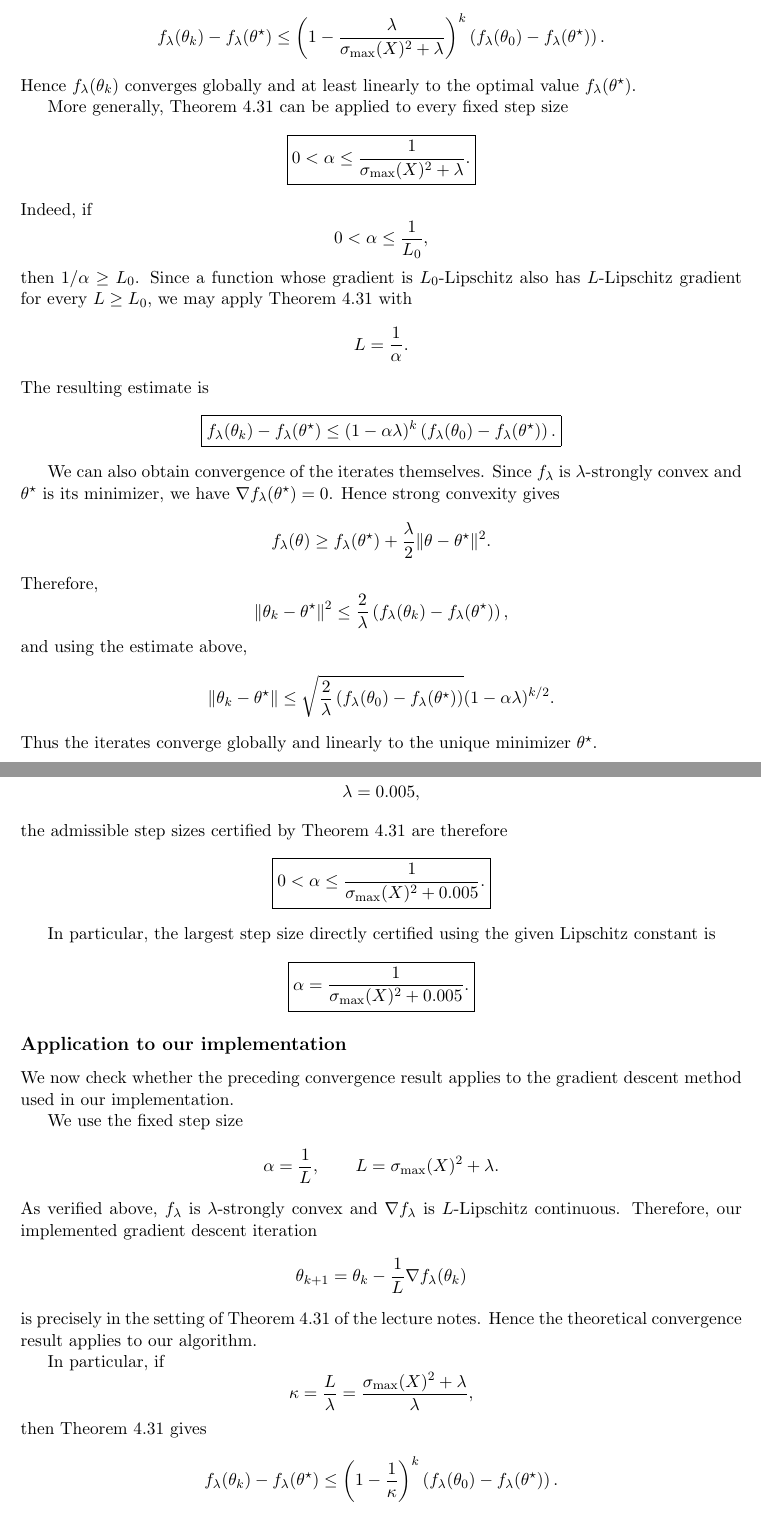
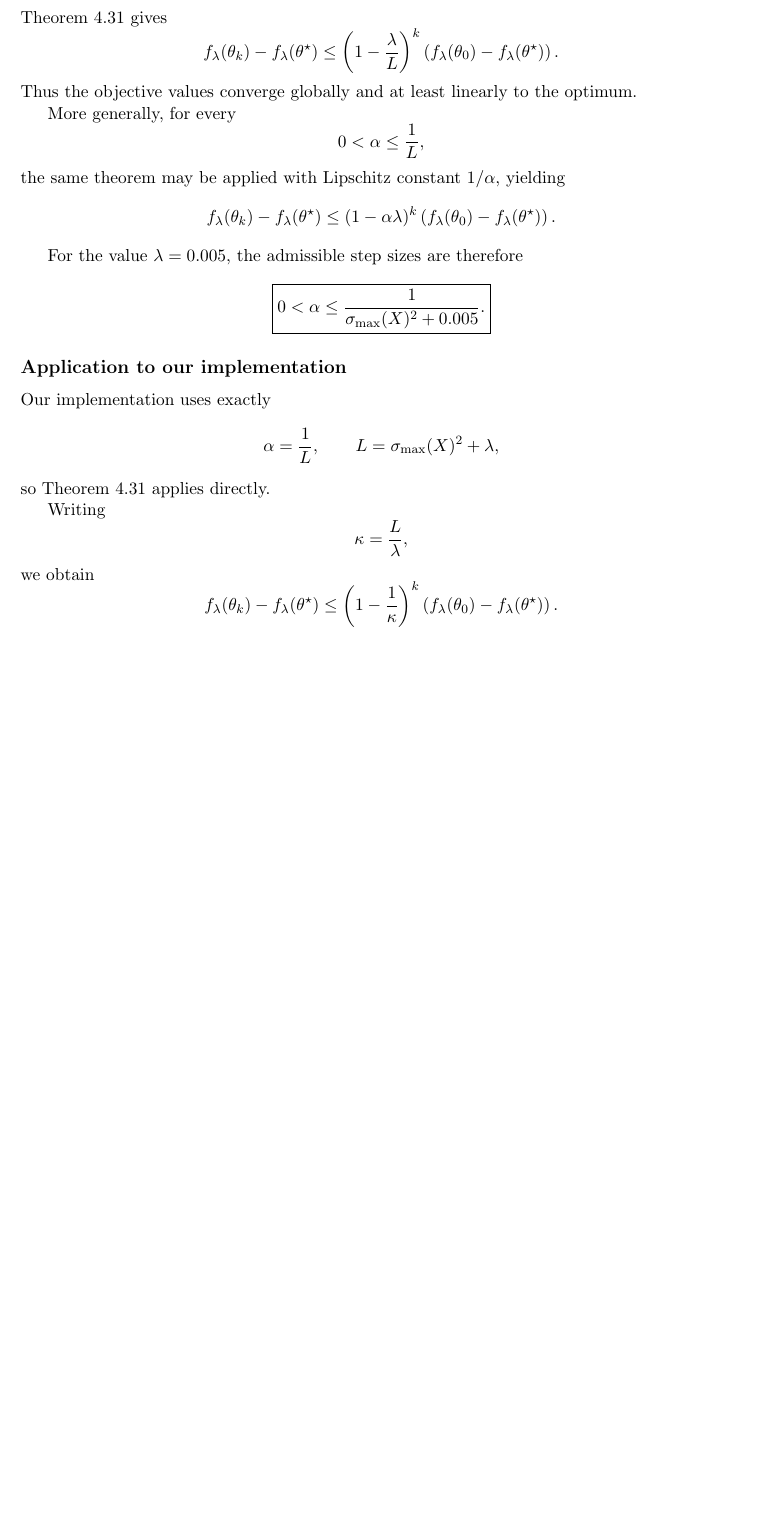
Before and after one commit to SelimSefu/Math-329-HW1-Group-I, a LaTeX document (I/I.tex): two parts of pages 3 and 4 of 5 before the commit and part of page 3 of 4 after it, the two joined at a grey line, cut at the place of the change, the shorter picture padded with empty space. Compiled offline with pdfLaTeX.

Commit message:
Update I.tex

```diff
--- a/I/I.tex
+++ b/I/I.tex
@@ -191,3 +166,4 @@ For the step size prescribed by Theorem~4.31,
 \frac{1}{\sigma_{\max}(X)^2+\lambda},
 }
 \]
+Theorem~4.31 gives
@@ -195,85 +170,30 @@ gradient descent satisfies, for every \(k\geq0\),
 \[
 f_\lambda(\theta_k)-f_\lambda(\theta^\star)
 \leq
-\left(
-1-\frac{\lambda}{\sigma_{\max}(X)^2+\lambda}
-\right)^k
+\left(1-\frac{\lambda}{L}\right)^k
 \left(
 f_\lambda(\theta_0)-f_\lambda(\theta^\star)
 \right).
 \]
-Hence \(f_\lambda(\theta_k)\) converges globally and at least linearly
-to the optimal value \(f_\lambda(\theta^\star)\).
+Thus the objective values converge globally and at least linearly to
+the optimum.
 
-More generally, Theorem~4.31 can be applied to every fixed step size
+More generally, for every
 \[
-\boxed{
-0<\alpha\leq
-\frac{1}{\sigma_{\max}(X)^2+\lambda}.
-}
+0<\alpha\leq\frac{1}{L},
 \]
-Indeed, if
+the same theorem may be applied with Lipschitz constant \(1/\alpha\),
+yielding
 \[
-0<\alpha\leq\frac{1}{L_0},
-\]
-then \(1/\alpha\geq L_0\). Since a function whose gradient is
-\(L_0\)-Lipschitz also has \(L\)-Lipschitz gradient for every
-\(L\geq L_0\), we may apply Theorem~4.31 with
-\[
-L=\frac{1}{\alpha}.
-\]
-The resulting estimate is
-\[
-\boxed{
 f_\lambda(\theta_k)-f_\lambda(\theta^\star)
 \leq
 (1-\alpha\lambda)^k
 \left(
 f_\lambda(\theta_0)-f_\lambda(\theta^\star)
 \right).
-}
 \]
 
-We can also obtain convergence of the iterates themselves.
-Since \(f_\lambda\) is \(\lambda\)-strongly convex and
-\(\theta^\star\) is its minimizer, we have
-\(\nabla f_\lambda(\theta^\star)=0\). Hence strong convexity gives
-\[
-f_\lambda(\theta)
-\geq
-f_\lambda(\theta^\star)
-+
-\frac{\lambda}{2}\|\theta-\theta^\star\|^2.
-\]
-Therefore,
-\[
-\|\theta_k-\theta^\star\|^2
-\leq
-\frac{2}{\lambda}
-\left(
-f_\lambda(\theta_k)-f_\lambda(\theta^\star)
-\right),
-\]
-and using the estimate above,
-\[
-\|\theta_k-\theta^\star\|
-\leq
-\sqrt{
-\frac{2}{\lambda}
-\left(
-f_\lambda(\theta_0)-f_\lambda(\theta^\star)
-\right)
-}
-(1-\alpha\lambda)^{k/2}.
-\]
-Thus the iterates converge globally and linearly to the unique
-minimizer \(\theta^\star\).
-
-For the value used in the homework,
-\[
-\lambda=0.005,
-\]
-the admissible step sizes certified by Theorem~4.31 are therefore
+For the value \(\lambda=0.005\), the admissible step sizes are therefore
 \[
 \boxed{
 0<\alpha\leq
@@ -281,44 +201,21 @@ the admissible step sizes certified by Theorem~4.31 are therefore
 }
 \]
 
-In particular, the largest step size directly certified using the
-given Lipschitz constant is
-\[
-\boxed{
-\alpha=
-\frac{1}{\sigma_{\max}(X)^2+0.005}.
-}
-\]
-
 \subsection*{Application to our implementation}
 
-We now check whether the preceding convergence result applies to the
-gradient descent method used in our implementation.
-
-We use the fixed step size
+Our implementation uses exactly
 \[
 \alpha=\frac{1}{L},
 \qquad
-L=\sigma_{\max}(X)^2+\lambda.
+L=\sigma_{\max}(X)^2+\lambda,
 \]
-As verified above, \(f_\lambda\) is \(\lambda\)-strongly convex and
-\(\nabla f_\lambda\) is \(L\)-Lipschitz continuous. Therefore, our
-implemented gradient descent iteration
+so Theorem~4.31 applies directly.
+
+Writing
 \[
-\theta_{k+1}
-=
-\theta_k-\frac{1}{L}\nabla f_\lambda(\theta_k)
+\kappa=\frac{L}{\lambda},
 \]
-is precisely in the setting of Theorem~4.31 of the lecture notes.
-Hence the theoretical convergence result applies to our algorithm.
-
-In particular, if
-\[
-\kappa=\frac{L}{\lambda}
-=
-\frac{\sigma_{\max}(X)^2+\lambda}{\lambda},
-\]
-then Theorem~4.31 gives
+we obtain
 \[
 f_\lambda(\theta_k)-f_\lambda(\theta^\star)
 \leq
```
Also changed, not shown: I/I.tex (128 more changed lines).
